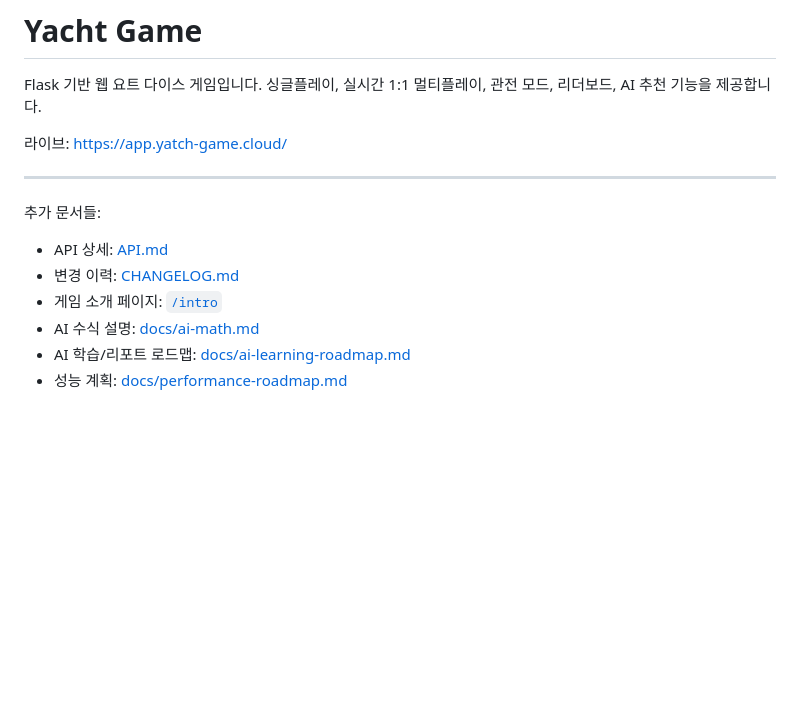
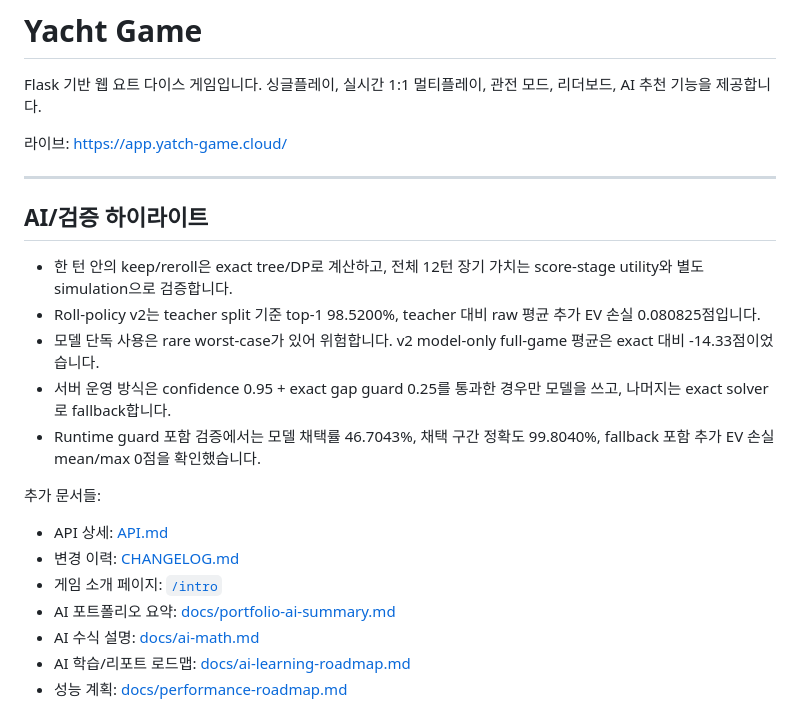
Before and after one commit to kimcanal/yacht-multi-with-suggestions, a Markdown page: README.md, the part around the change. GitHub-like rendering; blank space fills up the shorter version.

Commit message:
Add AI portfolio summary

```diff
--- a/README.md
+++ b/README.md
@@ -6,10 +6,19 @@ Flask 기반 웹 요트 다이스 게임입니다. 싱글플레이, 실시간 1:
 
 ---
 
+## AI/검증 하이라이트
+
+- 한 턴 안의 keep/reroll은 exact tree/DP로 계산하고, 전체 12턴 장기 가치는 score-stage utility와 별도 simulation으로 검증합니다.
+- Roll-policy v2는 teacher split 기준 top-1 98.5200%, teacher 대비 raw 평균 추가 EV 손실 0.080825점입니다.
+- 모델 단독 사용은 rare worst-case가 있어 위험합니다. v2 model-only full-game 평균은 exact 대비 -14.33점이었습니다.
+- 서버 운영 방식은 confidence 0.95 + exact gap guard 0.25를 통과한 경우만 모델을 쓰고, 나머지는 exact solver로 fallback합니다.
+- Runtime guard 포함 검증에서는 모델 채택률 46.7043%, 채택 구간 정확도 99.8040%, fallback 포함 추가 EV 손실 mean/max 0점을 확인했습니다.
+
 추가 문서들:
 - API 상세: [API.md](./API.md)
 - 변경 이력: [CHANGELOG.md](./CHANGELOG.md)
 - 게임 소개 페이지: [`/intro`](https://app.yatch-game.cloud/intro)
+- AI 포트폴리오 요약: [docs/portfolio-ai-summary.md](./docs/portfolio-ai-summary.md)
 - AI 수식 설명: [docs/ai-math.md](./docs/ai-math.md)
 - AI 학습/리포트 로드맵: [docs/ai-learning-roadmap.md](./docs/ai-learning-roadmap.md)
 - 성능 계획: [docs/performance-roadmap.md](./docs/performance-roadmap.md)
```
Also changed, not shown: docs/portfolio-ai-summary.md (added, +103 -0 lines).
